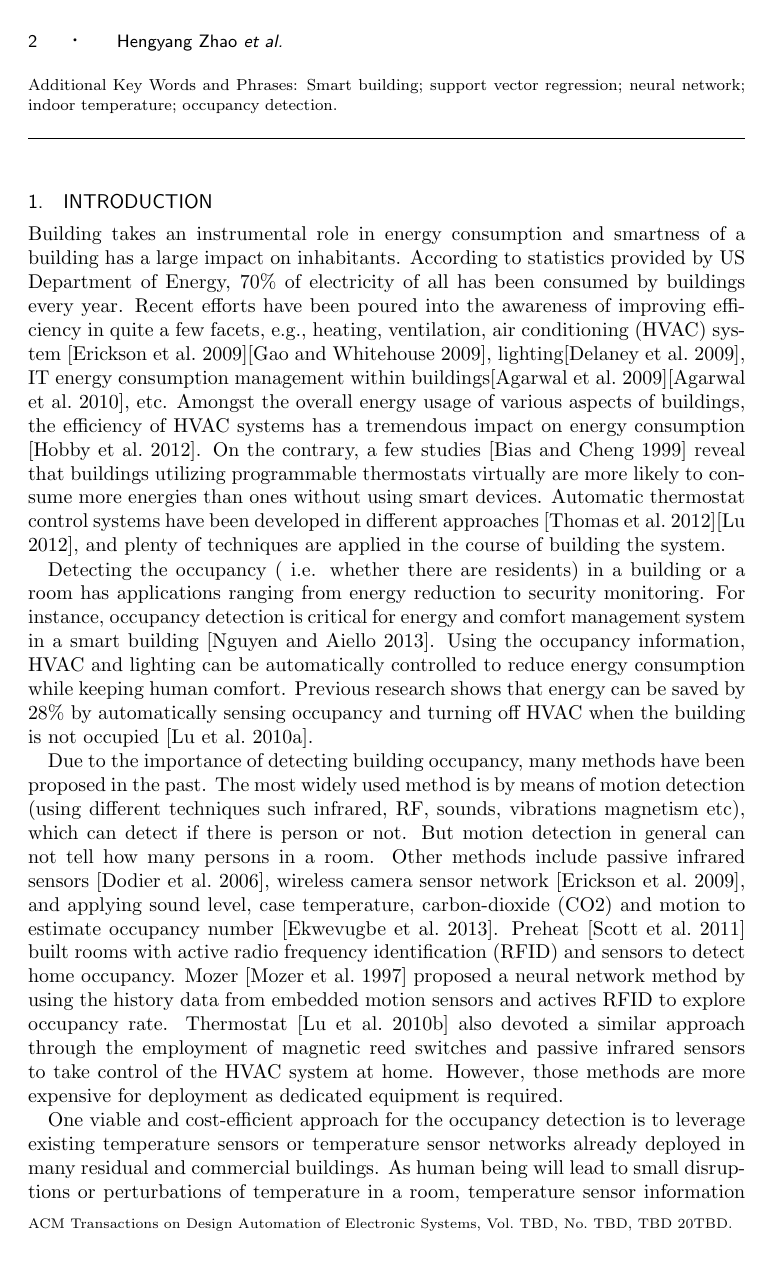
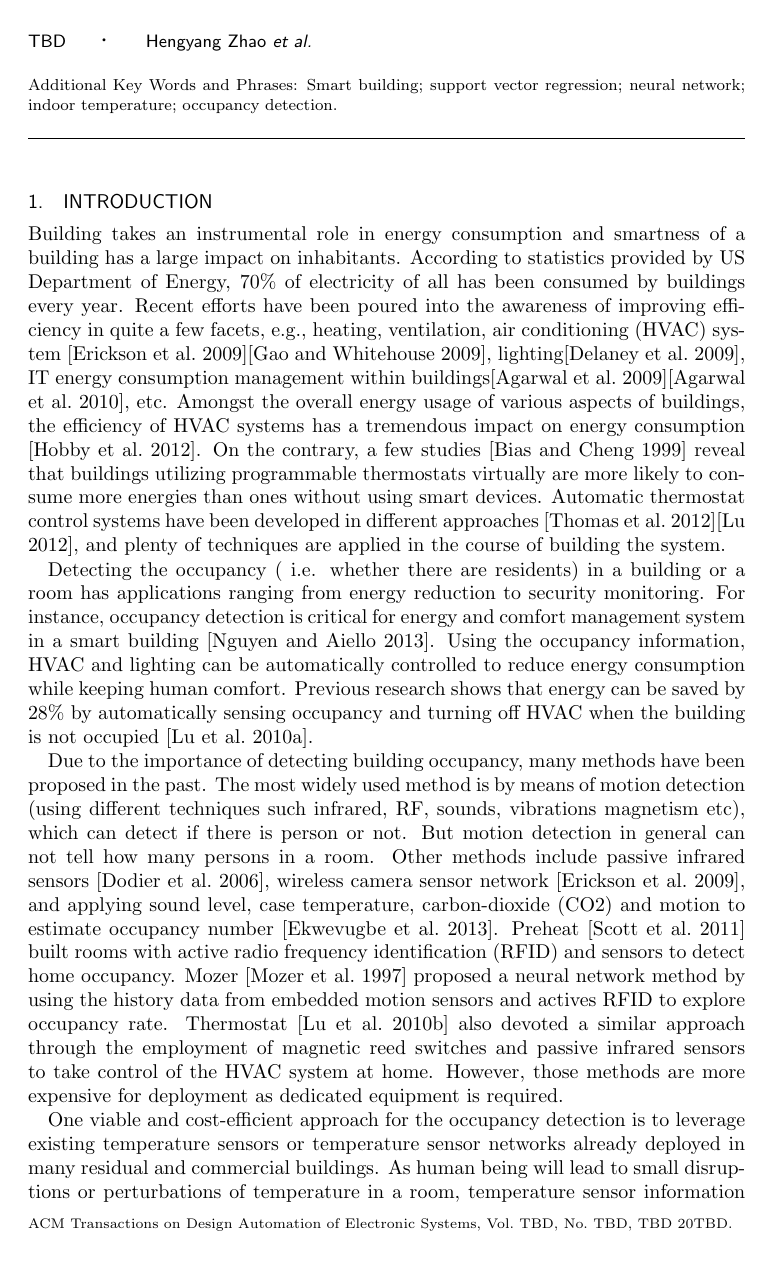
Before and after one commit to sheldonucr/j_build_occup_det16, a LaTeX thesis (j_build_occup_det16.tex): page 2 of 22. Compiled offline with pdfLaTeX.

Commit message:
Fix warning on @lastpg

```diff
--- a/j_build_occup_det16.tex
+++ b/j_build_occup_det16.tex
@@ -1,4 +1,4 @@
-\documentclass[acmtodaes]{acmtrans2m}
+\documentclass[acmtodaes,notfinal]{acmtrans2m}
 
 \usepackage{array}
 \usepackage{multirow}
```
